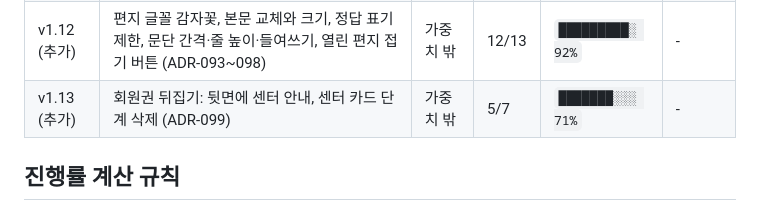
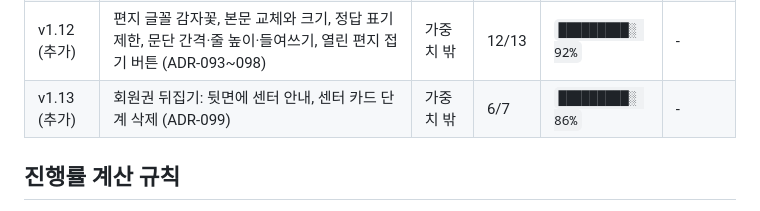
Before and after one commit to rang0616/demo_page, a Markdown page: schedule/README.md, the part around one of its changes. Drawn GitHub-style.

```diff
--- a/schedule/README.md
+++ b/schedule/README.md
@@ -41,7 +41,7 @@
 | v1.10 (추가) | 프레임 정리: 신원 확인, 선물 상자 물결, 센터 메탈 카드, 예약 달력 프레임 (ADR-089, 090) | 가중치 밖 | 7/8 | `█████████░ 88%` | - |
 | v1.11 (추가) | 답란 포커스 표시(네모 윤곽 제거), 꽃가루 약 200개 (ADR-091, 092) | 가중치 밖 | 6/7 | `█████████░ 86%` | - |
 | v1.12 (추가) | 편지 글꼴 감자꽃, 본문 교체와 크기, 정답 표기 제한, 문단 간격·줄 높이·들여쓰기, 열린 편지 접기 버튼 (ADR-093~098) | 가중치 밖 | 12/13 | `█████████░ 92%` | - |
-| v1.13 (추가) | 회원권 뒤집기: 뒷면에 센터 안내, 센터 카드 단계 삭제 (ADR-099) | 가중치 밖 | 5/7 | `███████░░░ 71%` | - |
+| v1.13 (추가) | 회원권 뒤집기: 뒷면에 센터 안내, 센터 카드 단계 삭제 (ADR-099) | 가중치 밖 | 6/7 | `█████████░ 86%` | - |
 
 ## 진행률 계산 규칙
 
```
Also changed, not shown: other parts of schedule/README.md (+1 -1 lines), design/CHANGELOG.md (+1 -1 lines), schedule/2026-10-17.md (+4 -3 lines).
